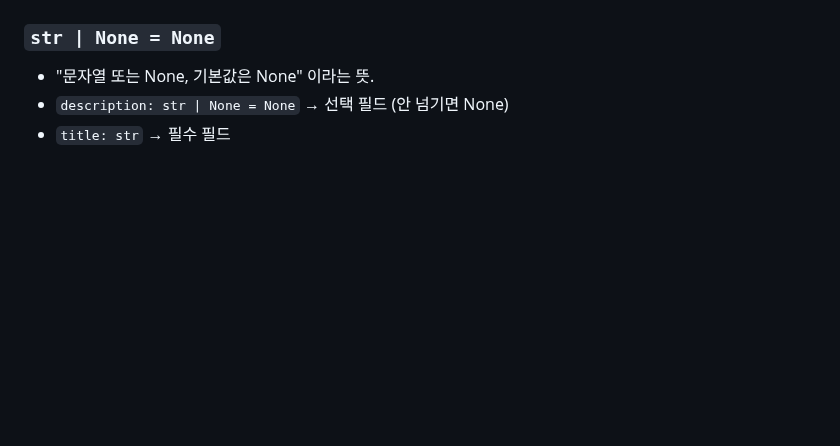
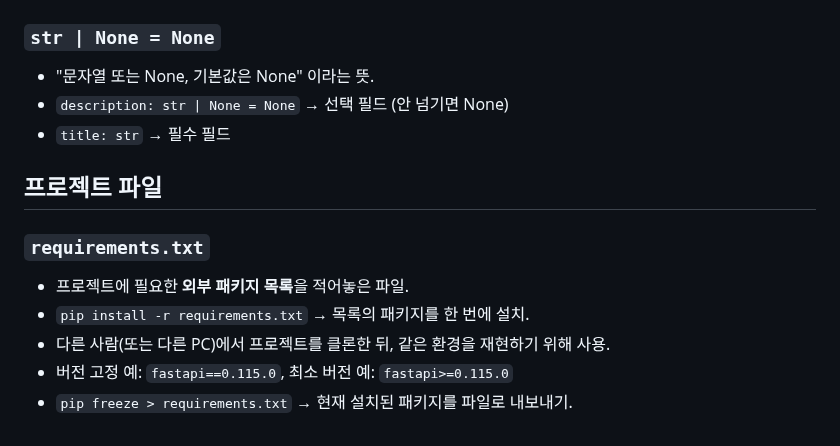
Before and after one commit to hyoungwonkang/python_prac_with_obsidian, a Markdown page: 30-References/python-basics.md, the part around the change. Rendered like a GitHub page; blank space fills up the shorter version.

Commit message:
docs(references): requirements.txt 개념 설명 추가
프로젝트 파일 섹션 신설. 패키지 목록 파일의 역할, 설치/내보내기 명령, 버전 지정 방식 설명.

Co-Authored-By: Claude Opus 4.6 <noreply@anthropic.com>

```diff
--- a/30-References/python-basics.md
+++ b/30-References/python-basics.md
@@ -107,3 +107,12 @@ HTML 안에서 Python 로직을 사용하기 위한 문법. FastAPI의 Jinja2Tem
 - "문자열 또는 None, 기본값은 None" 이라는 뜻.
 - `description: str | None = None` → 선택 필드 (안 넘기면 None)
 - `title: str` → 필수 필드
+
+## 프로젝트 파일
+
+### `requirements.txt`
+- 프로젝트에 필요한 **외부 패키지 목록**을 적어놓은 파일.
+- `pip install -r requirements.txt` → 목록의 패키지를 한 번에 설치.
+- 다른 사람(또는 다른 PC)에서 프로젝트를 클론한 뒤, 같은 환경을 재현하기 위해 사용.
+- 버전 고정 예: `fastapi==0.115.0`, 최소 버전 예: `fastapi>=0.115.0`
+- `pip freeze > requirements.txt` → 현재 설치된 패키지를 파일로 내보내기.
```
